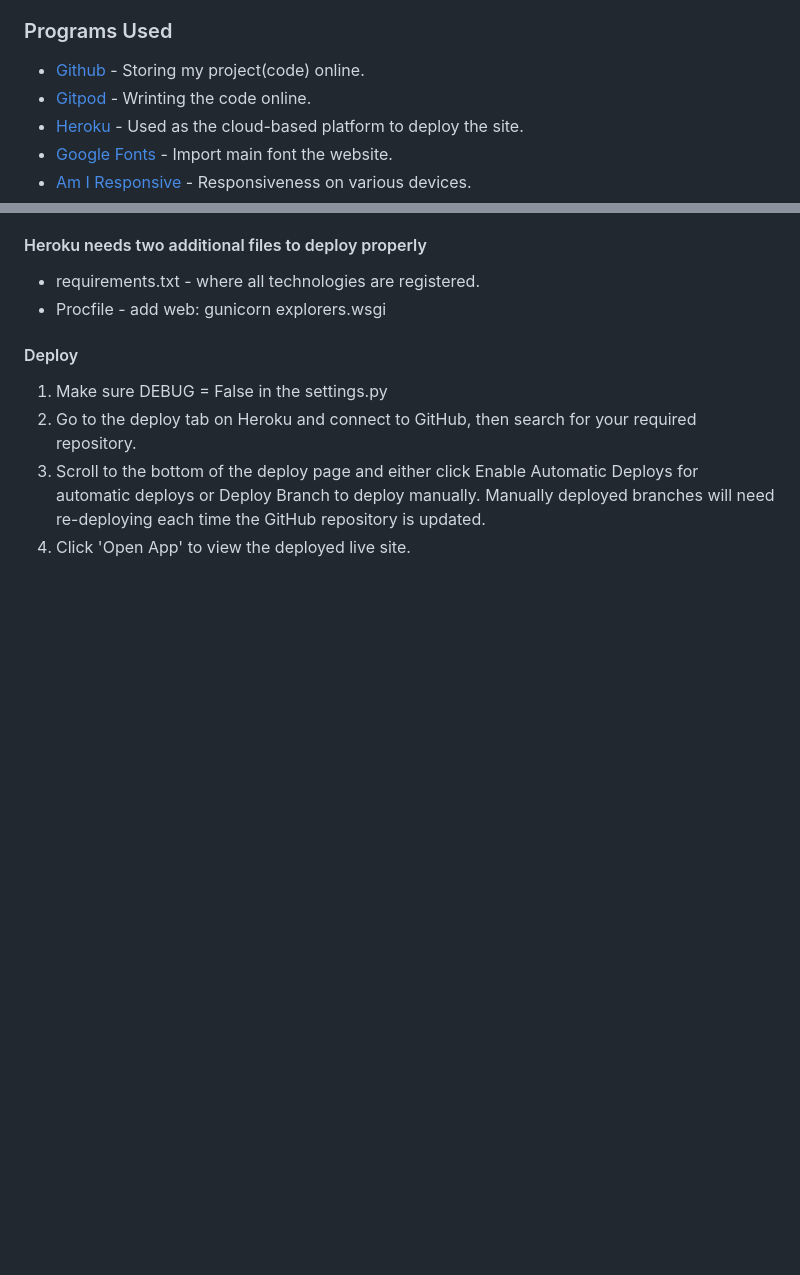
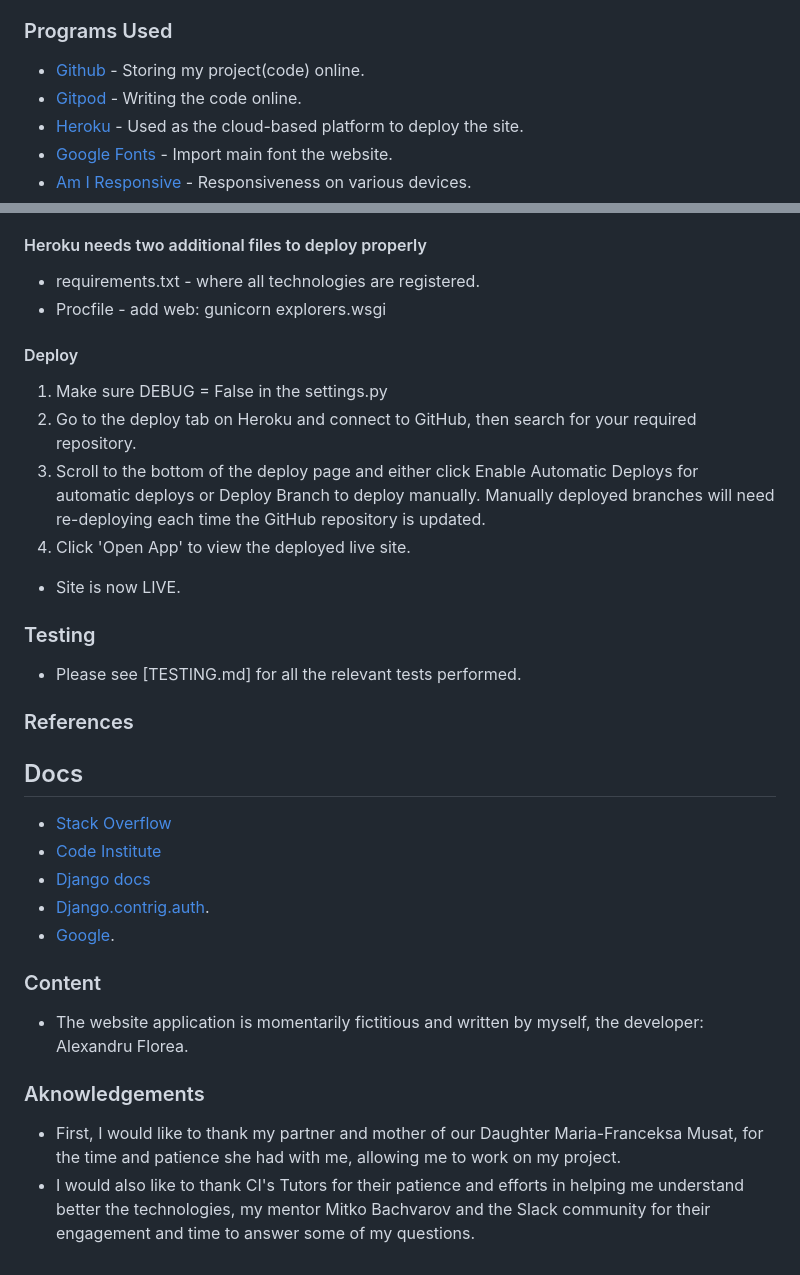
Before and after one commit to Al3xandruF/explorers_project-4_fullstack, a Markdown page: README.md, 2 parts joined by grey strips. Rendered like a GitHub page; blank space fills up the shorter version.

Commit message:
Update readme/testing

```diff
--- a/README.md
+++ b/README.md
@@ -329,7 +329,7 @@ More...
 ### Programs Used
 
 * [Github](https://github.com) - Storing my project(code) online.
-* [Gitpod](https://www.gitpod.io/) - Wrinting the code online.
+* [Gitpod](https://www.gitpod.io/) - Writing the code online.
 * [Heroku](https://www.heroku.com/) - Used as the cloud-based platform to deploy the site.
 * [Google Fonts](https://fonts.google.com/) - Import main font the website.
 * [Am I Responsive](https://ui.dev/amiresponsive) - Responsiveness on various devices.
@@ -410,3 +410,26 @@ Database used for [e x p l o r e r s _](https://github.com/Al3xandruF/explorers_
 2. Go to the deploy tab on Heroku and connect to GitHub, then search for your required repository.
 3. Scroll to the bottom of the deploy page and either click Enable Automatic Deploys for automatic deploys or Deploy Branch to deploy manually. Manually deployed branches will need re-deploying each time the GitHub repository is updated.
 4. Click 'Open App' to view the deployed live site.
+
+* Site is now LIVE.
+
+### Testing
+* Please see [TESTING.md] for all the relevant tests performed.
+
+### References
+## Docs
+
+* [Stack Overflow](https://stackoverflow.com)
+* [Code Institute](https://learn.codeinstitute.net/dashboard)
+* [Django docs](https://docs.djangoproject.com/en/5.0)
+* [Django.contrig.auth](https://docs.djangoproject.com/en/5.0/ref/contrib/auth/#:~:text=This%20is%20the%20default%20authentication,see%20Customizing%20Users%20and%20authentication).
+* [Google](https://www.google.com).
+
+### Content
+
+* The website application is momentarily fictitious and written by myself, the developer: Alexandru Florea.
+
+### Aknowledgements
+
+* First, I would like to thank my partner and mother of our Daughter Maria-Franceksa Musat, for the time and patience she had with me, allowing me to work on my project.
+* I would also like to thank CI's Tutors for their patience and efforts in helping me understand better the technologies, my mentor Mitko Bachvarov and the Slack community for their engagement and time to answer some of my questions.
```
Also changed, not shown: TESTING.md (+24 -0 lines).
